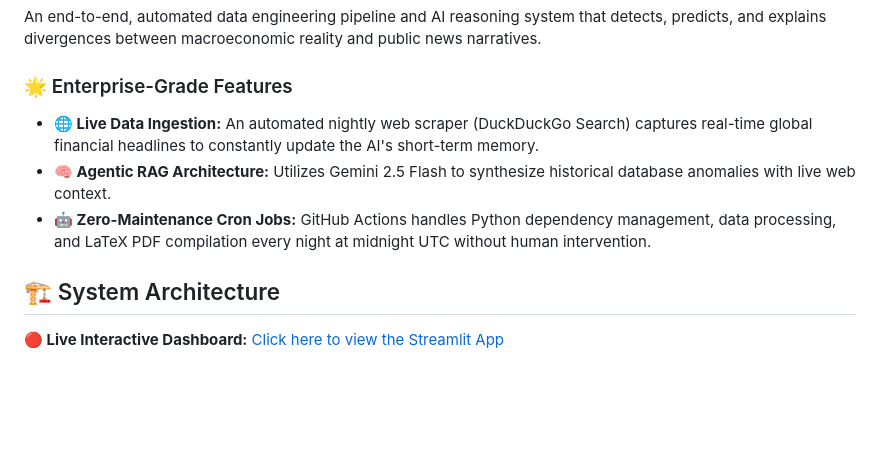
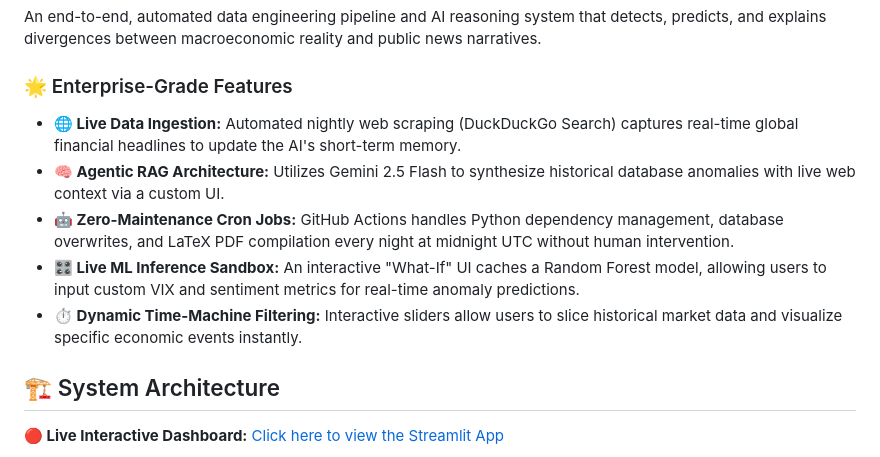
Before and after one commit to amjad-hanini/Macro-Sentiment-Agentic-Pipeline, a Markdown page: README.md, the part around the change. GitHub-like rendering; blank space fills up the shorter version.

Commit message:
Update README features list with new interactive UI components

```diff
--- a/README.md
+++ b/README.md
@@ -3,9 +3,11 @@
 An end-to-end, automated data engineering pipeline and AI reasoning system that detects, predicts, and explains divergences between macroeconomic reality and public news narratives.
 
 ### 🌟 Enterprise-Grade Features
-* **🌐 Live Data Ingestion:** An automated nightly web scraper (DuckDuckGo Search) captures real-time global financial headlines to constantly update the AI's short-term memory.
-* **🧠 Agentic RAG Architecture:** Utilizes Gemini 2.5 Flash to synthesize historical database anomalies with live web context.
-* **🤖 Zero-Maintenance Cron Jobs:** GitHub Actions handles Python dependency management, data processing, and LaTeX PDF compilation every night at midnight UTC without human intervention.
+* **🌐 Live Data Ingestion:** Automated nightly web scraping (DuckDuckGo Search) captures real-time global financial headlines to update the AI's short-term memory.
+* **🧠 Agentic RAG Architecture:** Utilizes Gemini 2.5 Flash to synthesize historical database anomalies with live web context via a custom UI.
+* **🤖 Zero-Maintenance Cron Jobs:** GitHub Actions handles Python dependency management, database overwrites, and LaTeX PDF compilation every night at midnight UTC without human intervention.
+* **🎛️ Live ML Inference Sandbox:** An interactive "What-If" UI caches a Random Forest model, allowing users to input custom VIX and sentiment metrics for real-time anomaly predictions.
+* **⏱️ Dynamic Time-Machine Filtering:** Interactive sliders allow users to slice historical market data and visualize specific economic events instantly.
 
 ## 🏗️ System Architecture
 
```
